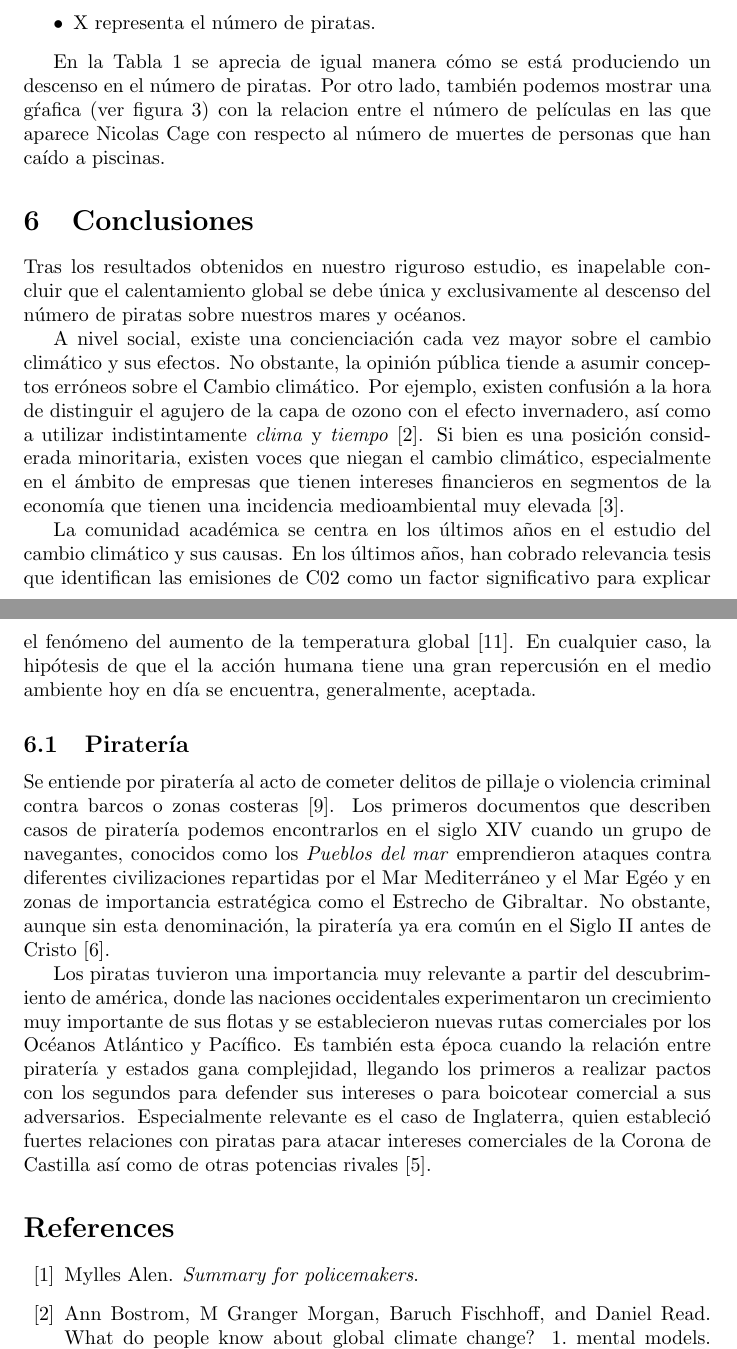
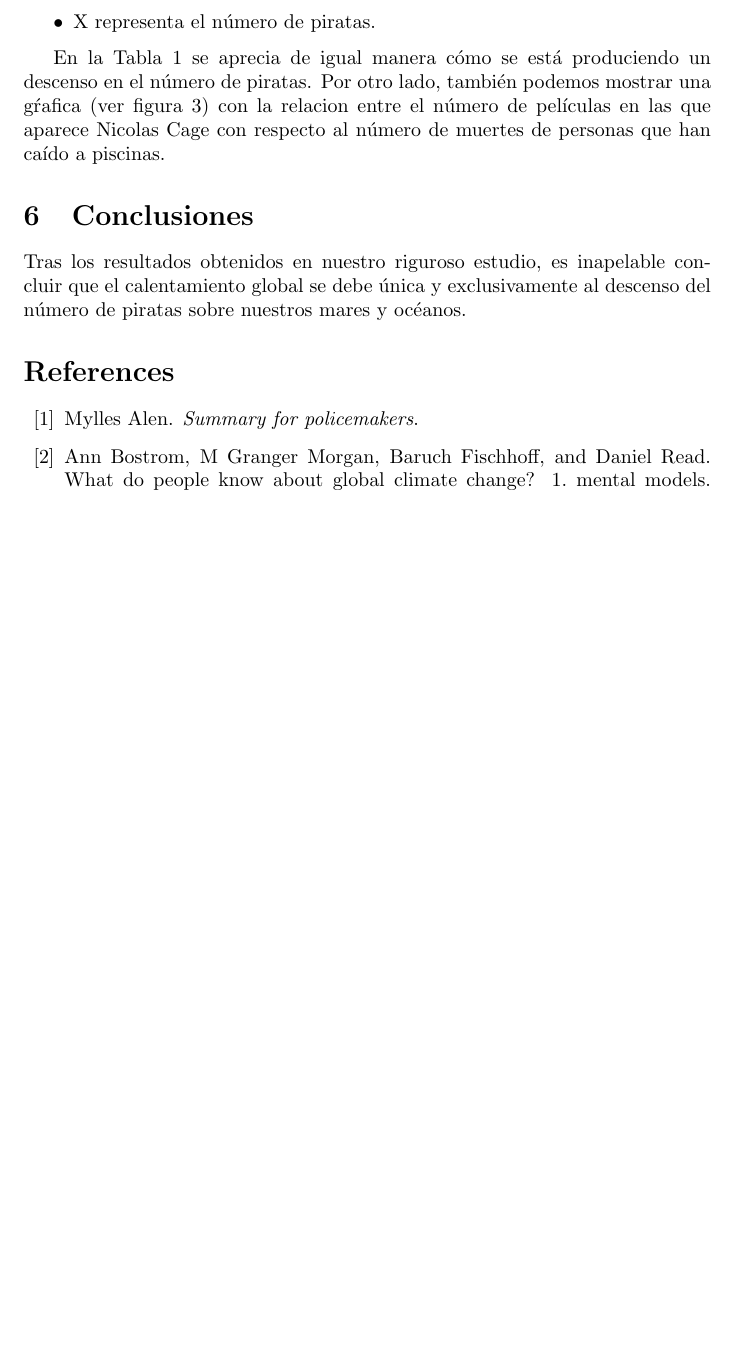
Before and after one commit to jorgechp/proyecto_final, a LaTeX document (main.tex): two parts of pages 5 and 6 of 7 before the commit and part of page 5 of 6 after it, the two joined at a grey line, cut so that both start at the same text, the shorter picture padded with empty space. Compiled offline with pdfLaTeX.

Commit message:
Correccion de errores menores

```diff
--- a/main.tex
+++ b/main.tex
@@ -129,15 +129,6 @@ En la Tabla \ref{table:tabla_1} se aprecia de igual manera cómo se está produc
 
 Tras los resultados obtenidos en nuestro riguroso estudio, es inapelable concluir que el calentamiento global se debe única y exclusivamente al descenso del número de piratas sobre nuestros mares y océanos.
 
-A nivel social, existe una concienciación cada vez mayor sobre el cambio climático y sus efectos. No obstante, la opinión pública tiende a asumir conceptos erróneos sobre el Cambio climático. Por ejemplo, existen confusión a la hora de distinguir el agujero de la capa de ozono con el efecto invernadero, así como a utilizar indistintamente \emph{clima} y \emph{tiempo}\cite{bostrom}. Si bien es una posición considerada minoritaria, existen voces que niegan el cambio climático, especialmente en el ámbito de empresas que tienen intereses financieros en segmentos de la economía que tienen una incidencia medioambiental muy elevada \cite{astroturf}.
-
-La comunidad académica se centra en los últimos años en el estudio del cambio climático y sus causas. En los últimos años, han cobrado relevancia tesis que identifican las emisiones de C02 como un factor significativo para explicar el fenómeno del aumento de la temperatura global \cite{whitmarsh2011}. En cualquier caso, la hipótesis de que el la acción humana tiene una gran repercusión en el medio ambiente hoy en día se encuentra, generalmente, aceptada.
-
-\subsection{Piratería}
-Se entiende por piratería al acto de cometer delitos de pillaje o violencia criminal contra barcos o zonas costeras \cite{pennell_2001}. Los primeros documentos que describen casos de piratería podemos encontrarlos en el siglo XIV cuando un grupo de navegantes, conocidos como los \emph{Pueblos del mar} emprendieron ataques contra diferentes civilizaciones repartidas por el Mar Mediterráneo y el Mar Egéo y en zonas de importancia estratégica como el Estrecho de Gibraltar. No obstante, aunque sin esta denominación, la piratería ya era común en el Siglo II antes de Cristo \cite{lane2015}.
-
-Los piratas tuvieron una importancia muy relevante a partir del descubrimiento de américa, donde las naciones occidentales experimentaron un crecimiento muy importante de sus flotas y se establecieron nuevas rutas comerciales por los Océanos Atlántico y Pacífico. Es también esta época cuando la relación entre piratería y estados gana complejidad, llegando los primeros a realizar pactos con los segundos para defender sus intereses o para boicotear comercial a sus adversarios. Especialmente relevante es el caso de Inglaterra, quien estableció fuertes relaciones con piratas para atacar intereses comerciales de la Corona de Castilla así como de otras potencias rivales \cite{hebb2016}.
-
 
 
 
```
Also changed, not shown: main.bbl, main.pdf, 4 other files.
